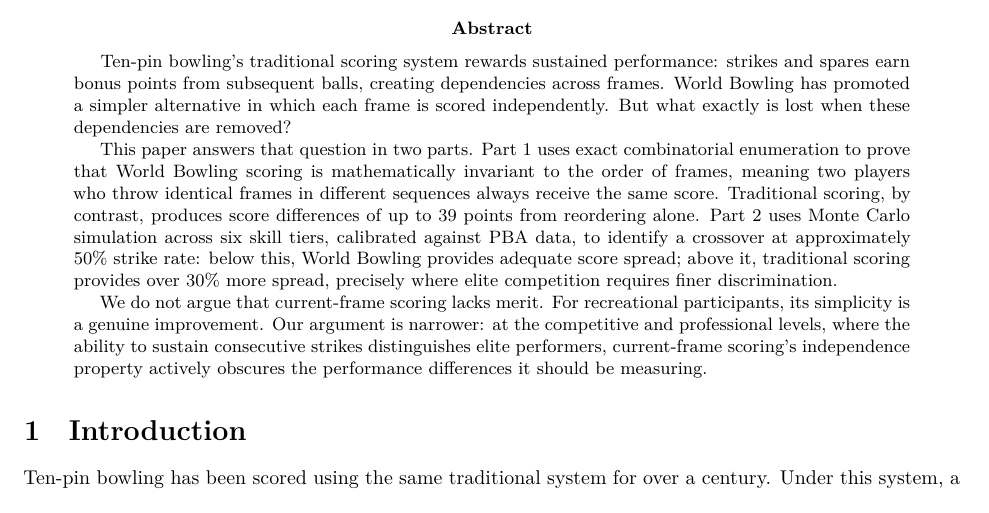
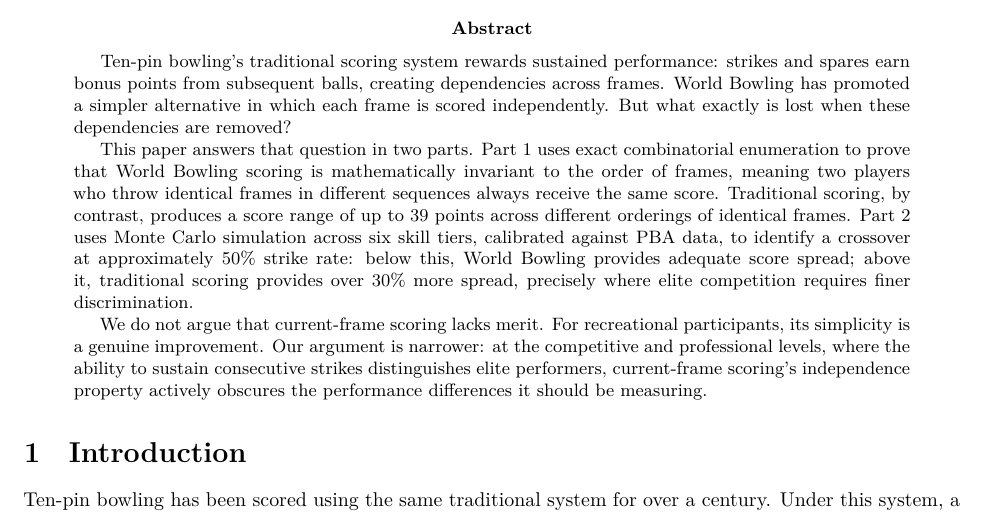
Before and after one commit to michael-borck/skill-sequence-scoring, a Quarto document (paper/bowling_paper.qmd): part of page 1 of 16, cut so that both start at the same text. Rendered offline with R 4.5, knitr and Pandoc in place of Quarto, then LaTeX, with nearby package versions.

Commit message:
Clarify 39-point figure in abstract as score range across orderings

```diff
--- a/paper/bowling_paper.qmd
+++ b/paper/bowling_paper.qmd
@@ -11,7 +11,7 @@ author:
 abstract: |
   Ten-pin bowling's traditional scoring system rewards sustained performance: strikes and spares earn bonus points from subsequent balls, creating dependencies across frames. World Bowling has promoted a simpler alternative in which each frame is scored independently. But what exactly is lost when these dependencies are removed?
 
-  This paper answers that question in two parts. Part 1 uses exact combinatorial enumeration to prove that World Bowling scoring is mathematically invariant to the order of frames, meaning two players who throw identical frames in different sequences always receive the same score. Traditional scoring, by contrast, produces score differences of up to 39 points from reordering alone. Part 2 uses Monte Carlo simulation across six skill tiers, calibrated against PBA data, to identify a crossover at approximately 50% strike rate: below this, World Bowling provides adequate score spread; above it, traditional scoring provides over 30% more spread, precisely where elite competition requires finer discrimination.
+  This paper answers that question in two parts. Part 1 uses exact combinatorial enumeration to prove that World Bowling scoring is mathematically invariant to the order of frames, meaning two players who throw identical frames in different sequences always receive the same score. Traditional scoring, by contrast, produces a score range of up to 39 points across different orderings of identical frames. Part 2 uses Monte Carlo simulation across six skill tiers, calibrated against PBA data, to identify a crossover at approximately 50% strike rate: below this, World Bowling provides adequate score spread; above it, traditional scoring provides over 30% more spread, precisely where elite competition requires finer discrimination.
 
   We do not argue that current-frame scoring lacks merit. For recreational participants, its simplicity is a genuine improvement. Our argument is narrower: at the competitive and professional levels, where the ability to sustain consecutive strikes distinguishes elite performers, current-frame scoring's independence property actively obscures the performance differences it should be measuring.
 keywords:
```
